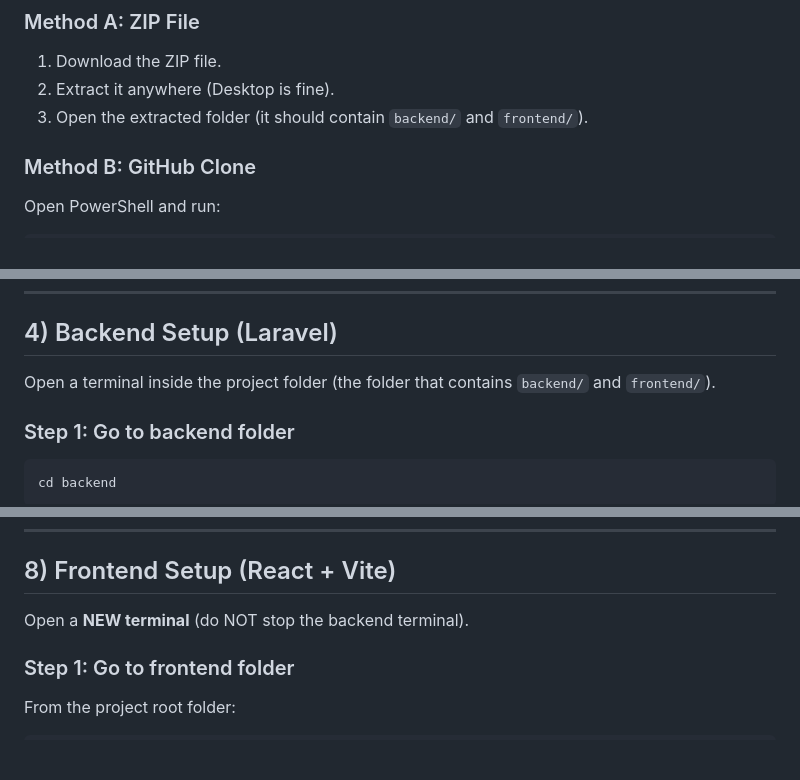
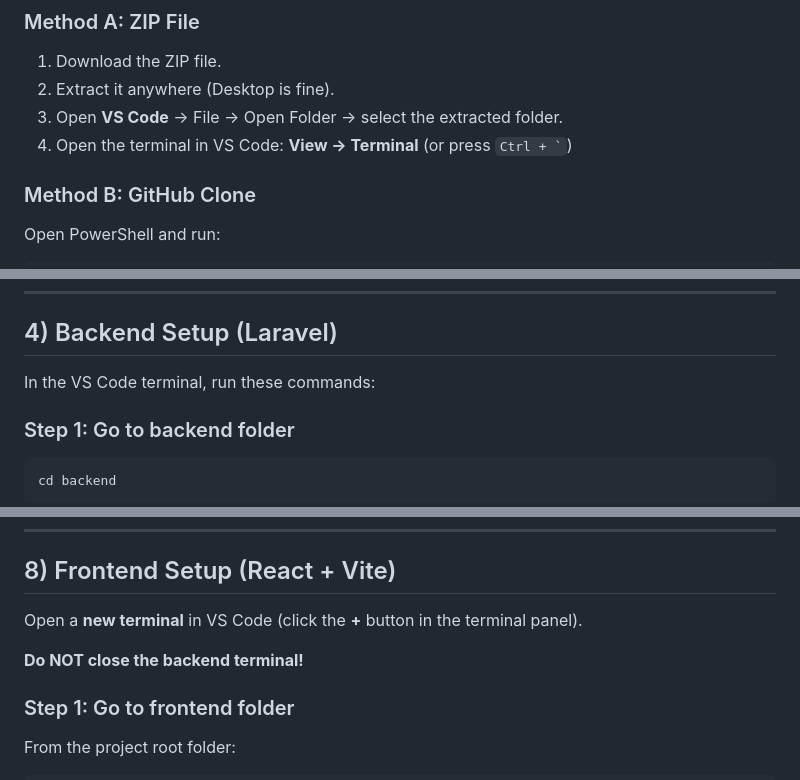
Before and after one commit to Kareem-hassanieh/municipality-system, a Markdown page: README.md, 3 parts joined by grey strips. GitHub-like rendering; blank space fills up the shorter version.

```diff
--- a/README.md
+++ b/README.md
@@ -21,7 +21,8 @@ Make sure you have these installed:
 
 1. Download the ZIP file.
 2. Extract it anywhere (Desktop is fine).
-3. Open the extracted folder (it should contain `backend/` and `frontend/`).
+3. Open **VS Code** → File → Open Folder → select the extracted folder.
+4. Open the terminal in VS Code: **View → Terminal** (or press `` Ctrl + ` ``)
 
 ### Method B: GitHub Clone
 
@@ -60,7 +61,7 @@ code .
 
 ## 4) Backend Setup (Laravel)
 
-Open a terminal inside the project folder (the folder that contains `backend/` and `frontend/`).
+In the VS Code terminal, run these commands:
 
 ### Step 1: Go to backend folder
 
@@ -151,7 +152,9 @@ Backend will run at: **http://localhost:8000**
 
 ## 8) Frontend Setup (React + Vite)
 
-Open a **NEW terminal** (do NOT stop the backend terminal).
+Open a **new terminal** in VS Code (click the **+** button in the terminal panel).
+
+**Do NOT close the backend terminal!**
 
 ### Step 1: Go to frontend folder
 
```
